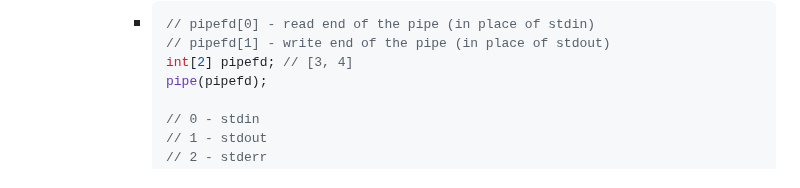
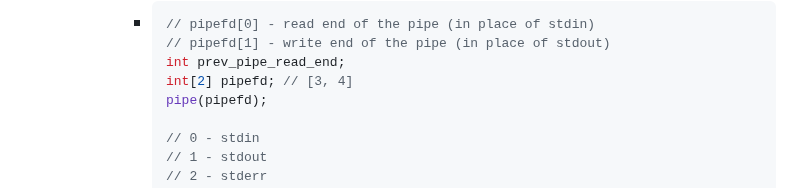
Before and after one commit to CSCI-442-Mines/lukes-notes, a Markdown page: journals/2024_02_13.md, the part around the change. GitHub-like rendering.

Commit message:
Auto saved by Logseq

````diff
--- a/journals/2024_02_13.md
+++ b/journals/2024_02_13.md
@@ -126,6 +126,7 @@ public:: true
 			- ```c
 			  // pipefd[0] - read end of the pipe (in place of stdin)
 			  // pipefd[1] - write end of the pipe (in place of stdout)
+			  int prev_pipe_read_end;
 			  int[2] pipefd; // [3, 4]
 			  pipe(pipefd);
 
````
